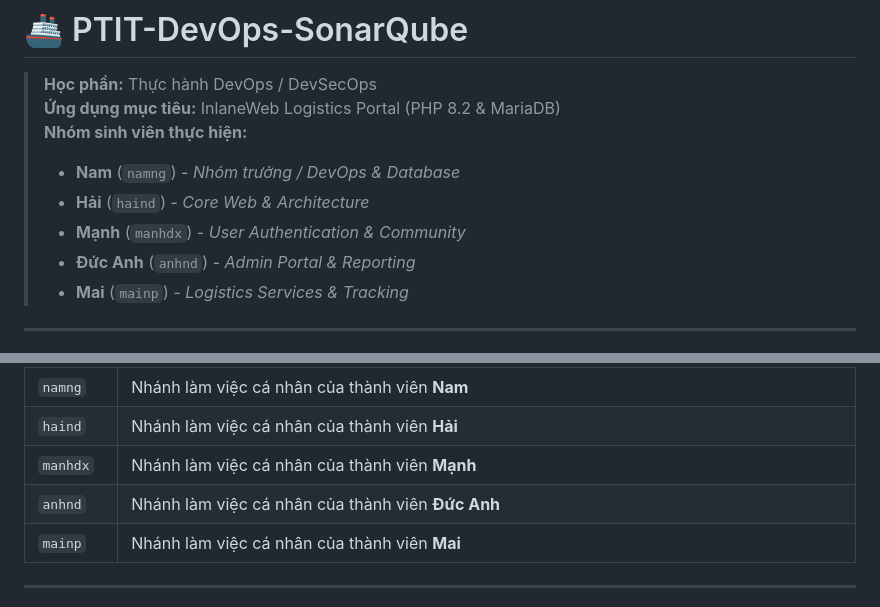
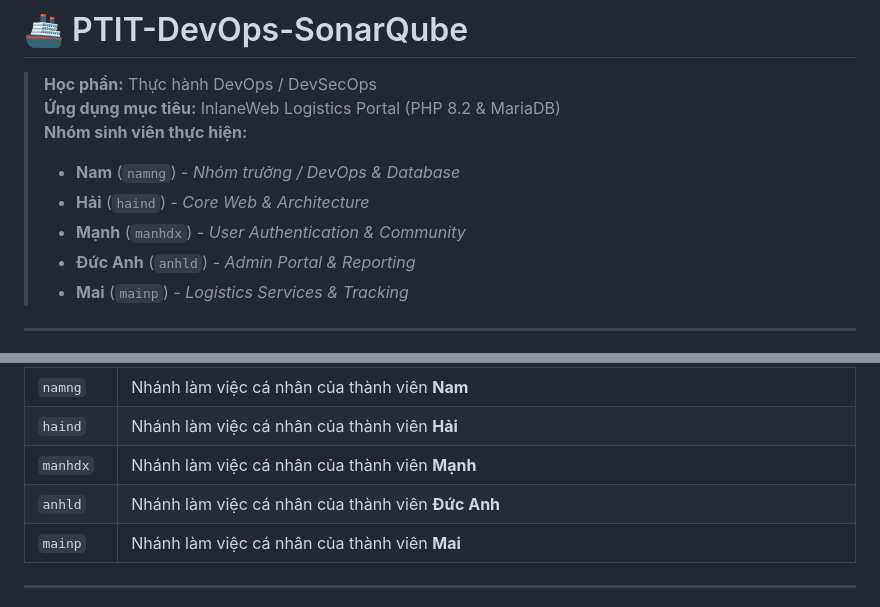
Before and after one commit to wtfwhoyouare/PTIT-DevOps-SonarQube, a Markdown page: README.md, 2 parts joined by grey strips. Rendered like a GitHub page.

Commit message:
Update team member identifier for Đức Anh

```diff
--- a/README.md
+++ b/README.md
@@ -6,7 +6,7 @@
 > - **Nam** (`namng`) - *Nhóm trưởng / DevOps & Database*
 > - **Hải** (`haind`) - *Core Web & Architecture*
 > - **Mạnh** (`manhdx`) - *User Authentication & Community*
-> - **Đức Anh** (`anhnd`) - *Admin Portal & Reporting*
+> - **Đức Anh** (`anhld`) - *Admin Portal & Reporting*
 > - **Mai** (`mainp`) - *Logistics Services & Tracking*
 
 ---
@@ -30,7 +30,7 @@ Dự án áp dụng mô hình phân nhánh chuẩn (Git Feature Branch Workflow)
 | `namng` | Nhánh làm việc cá nhân của thành viên **Nam** |
 | `haind` | Nhánh làm việc cá nhân của thành viên **Hải** |
 | `manhdx` | Nhánh làm việc cá nhân của thành viên **Mạnh** |
-| `anhnd` | Nhánh làm việc cá nhân của thành viên **Đức Anh** |
+| `anhld` | Nhánh làm việc cá nhân của thành viên **Đức Anh** |
 | `mainp` | Nhánh làm việc cá nhân của thành viên **Mai** |
 
 ---
```
